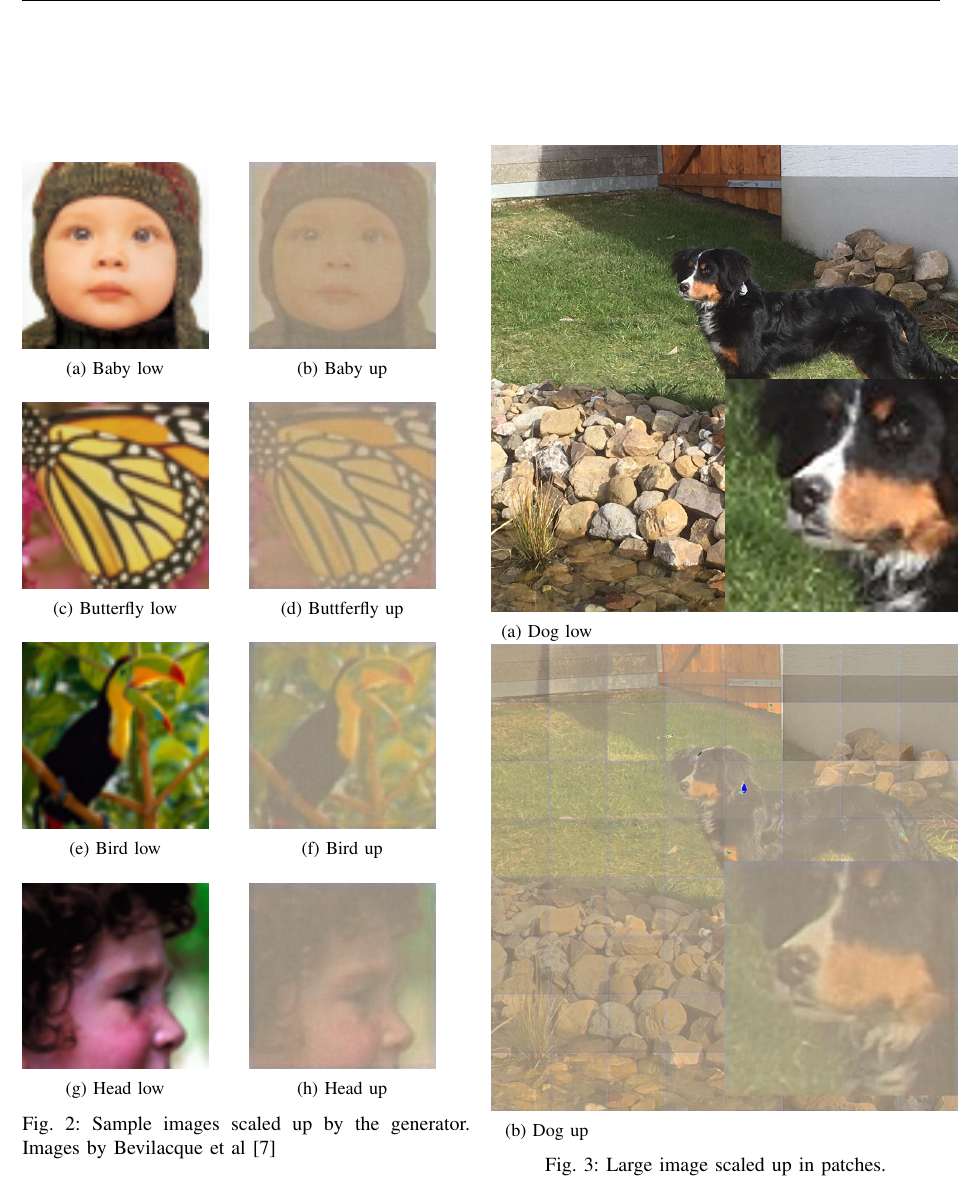
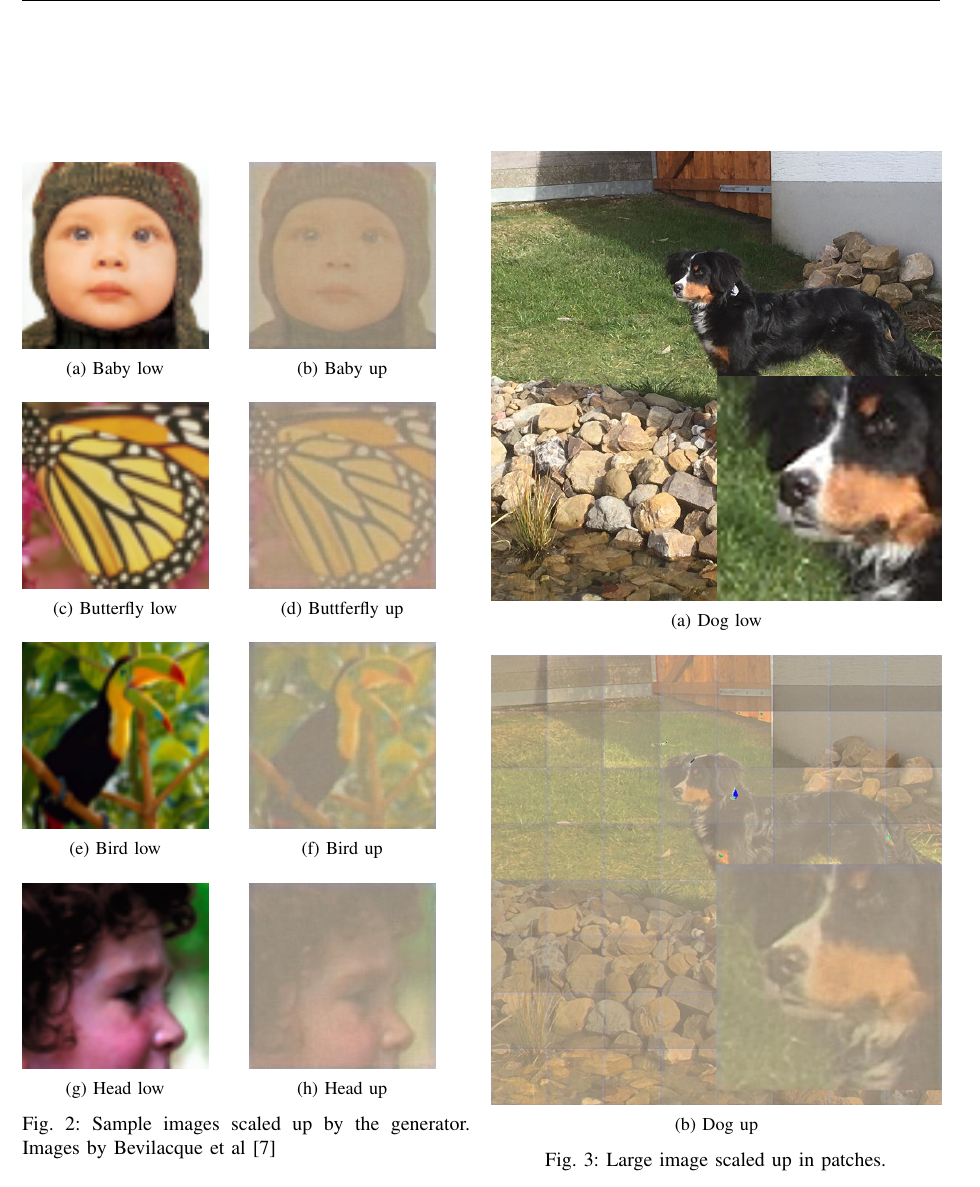
Before and after one commit to mbenahmed1/UpscalingGAN, a LaTeX paper (doc/report/report.tex): part of page 4 of 4, cut so that both start at the same text. Compiled offline with pdfLaTeX.

Commit message:
fixed dog labels

```diff
--- a/doc/report/report.tex
+++ b/doc/report/report.tex
@@ -204,22 +204,21 @@ At the same time, especially the nose of the dog gets smoothed out and looks sub
 \centering
 \begin{figure}
 
-    \begin{subfigure}{.12\textwidth}
-    \centering
-    % include first image
-    \includegraphics[scale=.5]{../images/dog_low.jpg}
+\begin{subfigure}{0.49\textwidth}
+  \centering
+  \begin{minipage}[b]{\textwidth}
+    \includegraphics[width=\textwidth]{../images/dog_low.jpg}
     \caption{Dog low}
-    \label{fig:dog_low}
-    \end{subfigure}
+    \label{fig:head_low}
+  \end{minipage}
 
-    \begin{subfigure}{.12\textwidth}
-    \centering
-    % include first image
-    \includegraphics[scale=0.125]{../images/dog_up.jpg}
+  \par\bigskip
+  \begin{minipage}[b]{\textwidth}
+    \includegraphics[width=\textwidth]{../images/dog_up.jpg}
     \caption{Dog up}
-    \label{fig:dog_up}
-    \end{subfigure}
-
+    \label{fig:head_up}
+  \end{minipage}
+\end{subfigure}
 
 
 \label{fig:large_image}
```
Also changed, not shown: doc/report/report.pdf.
